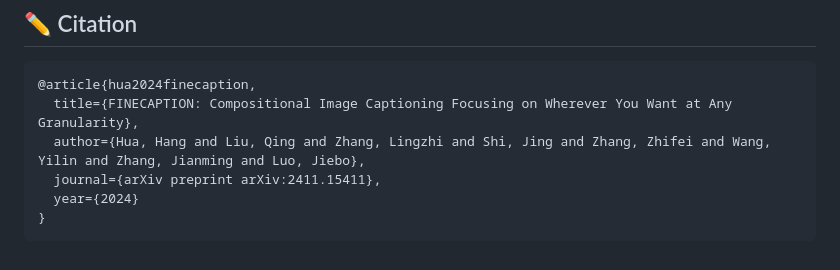
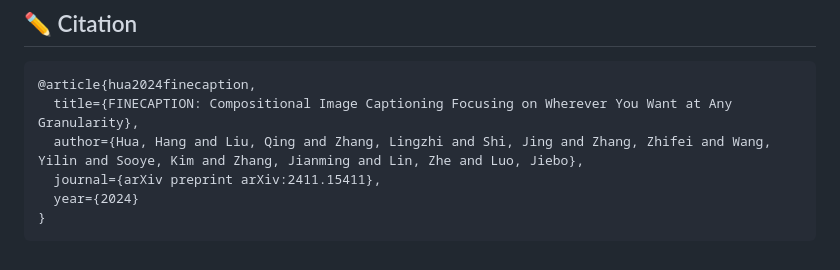
Before and after one commit to hanghuacs/FineCaption, a Markdown page: README.md, the part around the change. GitHub-like rendering.

````diff
--- a/README.md
+++ b/README.md
@@ -144,7 +144,7 @@ def decompress_mask(comp_string, height, width):
 ```bibtex
 @article{hua2024finecaption,
   title={FINECAPTION: Compositional Image Captioning Focusing on Wherever You Want at Any Granularity},
-  author={Hua, Hang and Liu, Qing and Zhang, Lingzhi and Shi, Jing and Zhang, Zhifei and Wang, Yilin and Zhang, Jianming and Luo, Jiebo},
+  author={Hua, Hang and Liu, Qing and Zhang, Lingzhi and Shi, Jing and Zhang, Zhifei and Wang, Yilin and Sooye, Kim and Zhang, Jianming and Lin, Zhe and Luo, Jiebo},
   journal={arXiv preprint arXiv:2411.15411},
   year={2024}
 }
````
